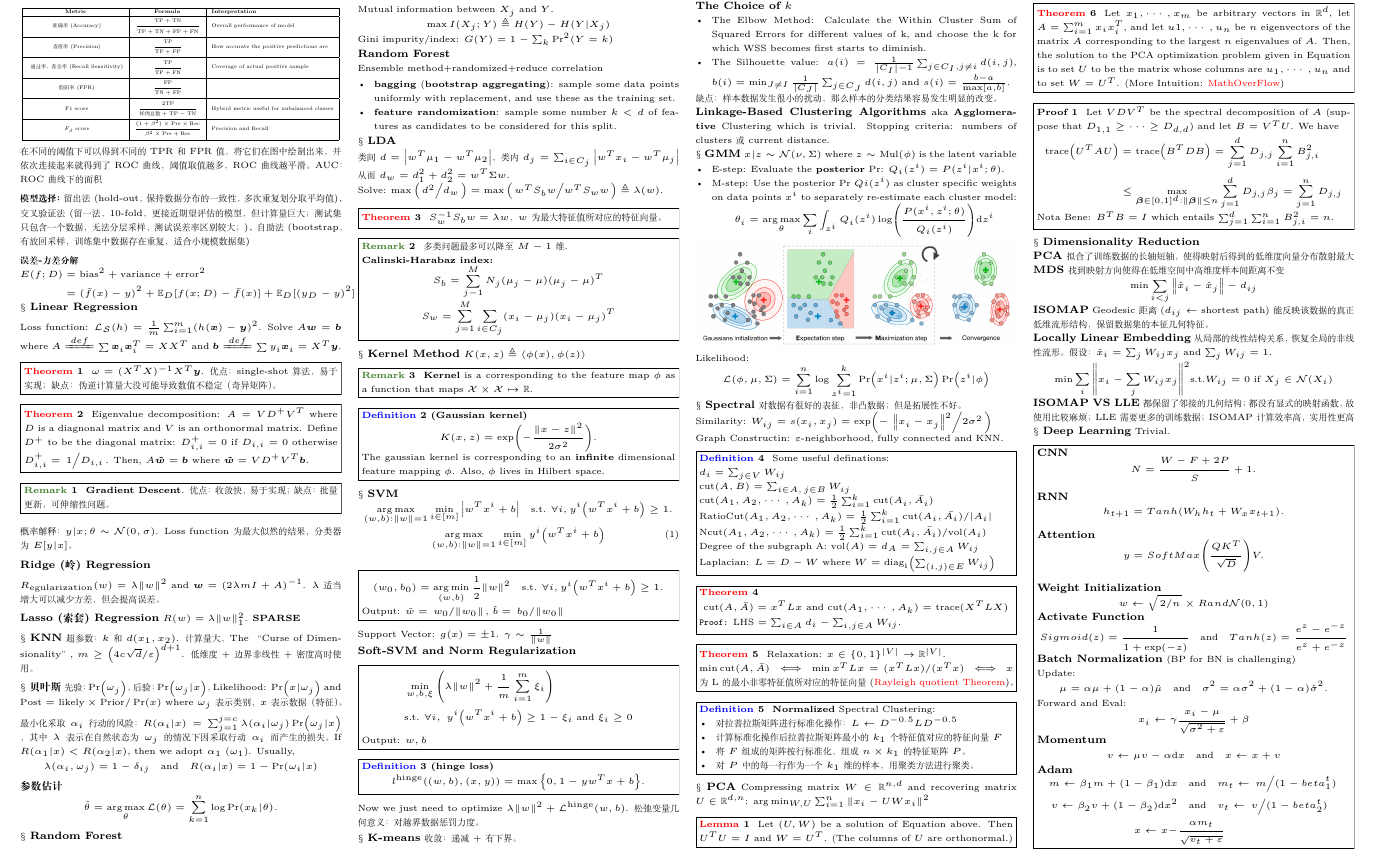
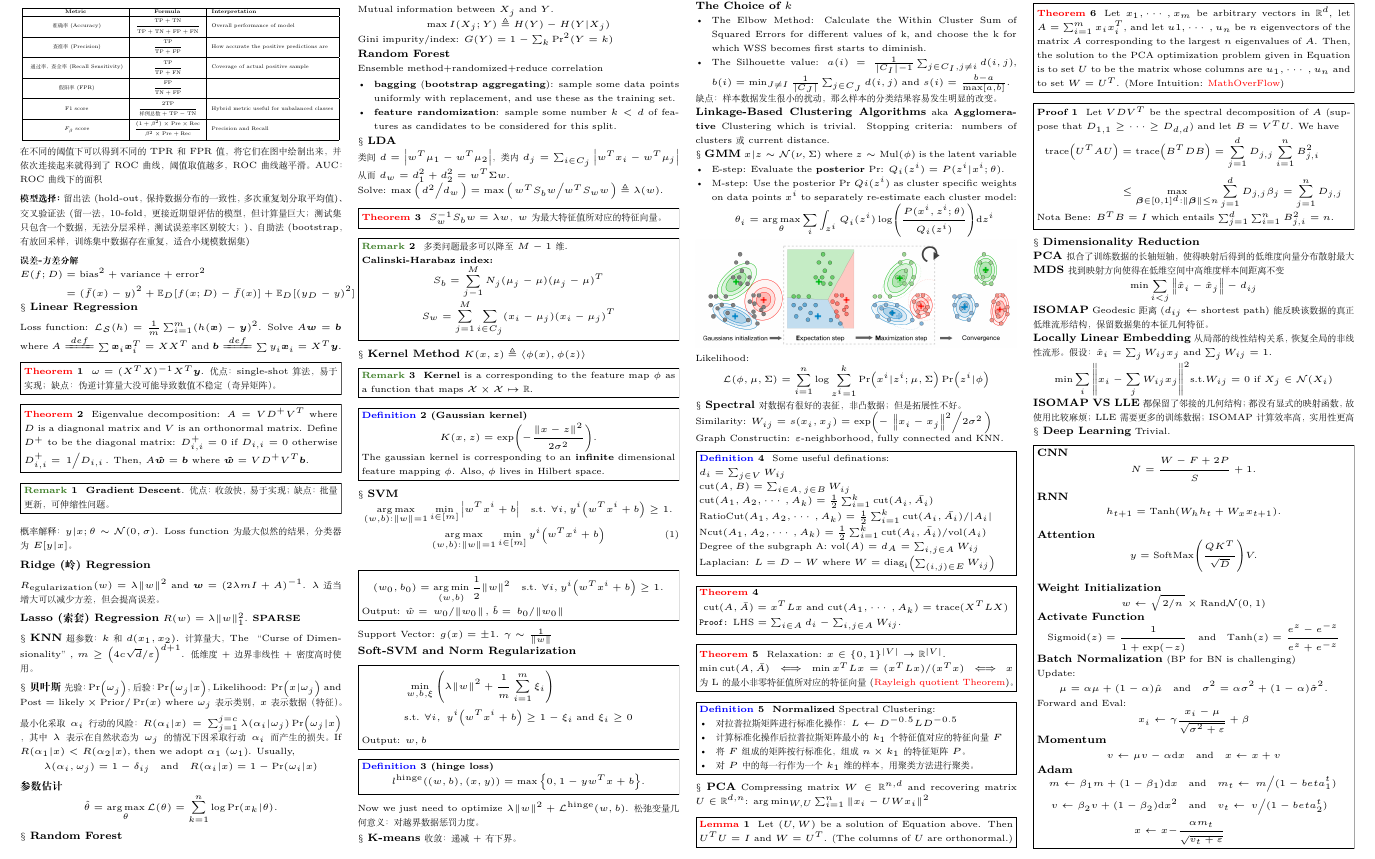
Before and after one commit to anyeZHY/SJTU-Course-Stack, a LaTeX document (AI2611 机器学习/CheatSheet/CheatSheet.tex): part of page 2 of 2, cut so that both start at the same text. Compiled offline with XeLaTeX.

Commit message:
Update CheatSheet

```diff
--- a/AI2611 机器学习/CheatSheet/CheatSheet.tex
+++ b/AI2611 机器学习/CheatSheet/CheatSheet.tex
@@ -454,22 +454,22 @@
 
 			\subsection{RNN}
 			\[
-				h_{t+1}=\-{Tanh}(W_hh_t+W_xx_{t+1})
+				h_{t+1}=\mathrm{Tanh}(W_hh_t+W_xx_{t+1})
 				.\]
 
 			\subsection{Attention}
 			\[
-				y=\-{SoftMax}\qty(\frac{QK^T}{\sqrt{D}})V
+				y=\mathrm{SoftMax}\qty(\frac{QK^T}{\sqrt{D}})V
 				.\]
 
 			\subsection{Weight Initialization}
-			\[w\gets \sqrt{\flatfrac{2}{n}}\times\-{Rand}\+N(0,1)\]
+			\[w\gets \sqrt{\flatfrac{2}{n}}\times\mathrm{Rand}\+N(0,1)\]
 
 			\subsection{Activate Function}
 			\[
-				\-{Sigmoid}(z)=\frac{1}{1+\exp(-z)}
+				\mathrm{Sigmoid}(z)=\frac{1}{1+\exp(-z)}
 				\qand
-				\-{Tanh}(z)=\frac{e^z-e^{-z}}{e^z+e^{-z}}
+				\mathrm{Tanh}(z)=\frac{e^z-e^{-z}}{e^z+e^{-z}}
 			\]
 
 			\subsection{Batch Normalization} (BP for BN is challenging)
```
Also changed, not shown: AI2611 机器学习/CheatSheet/CheatSheet.pdf.
